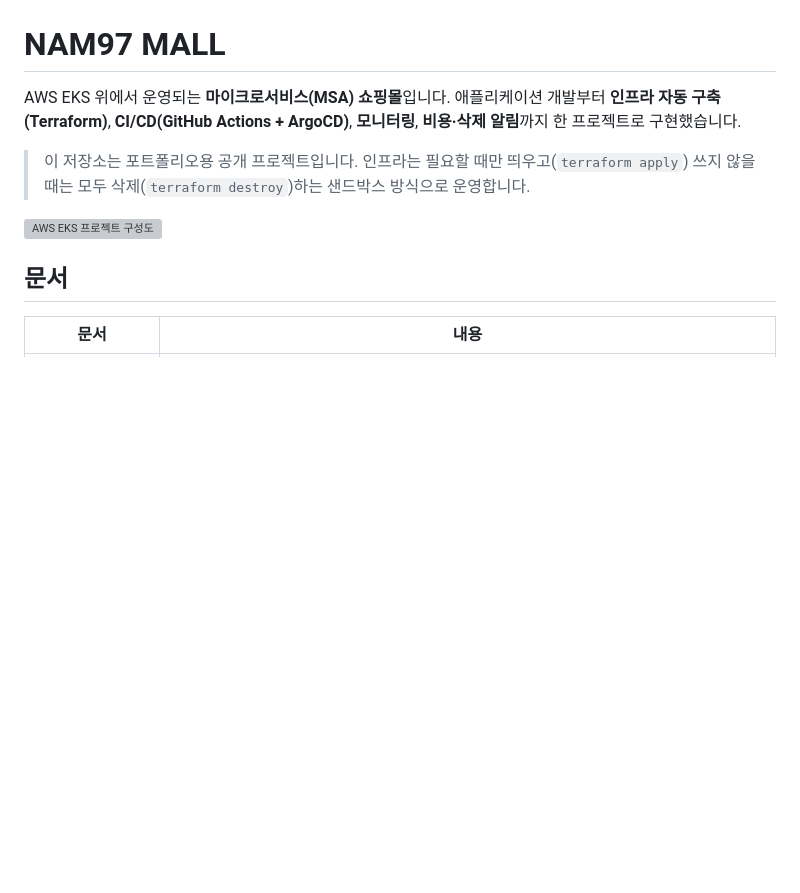
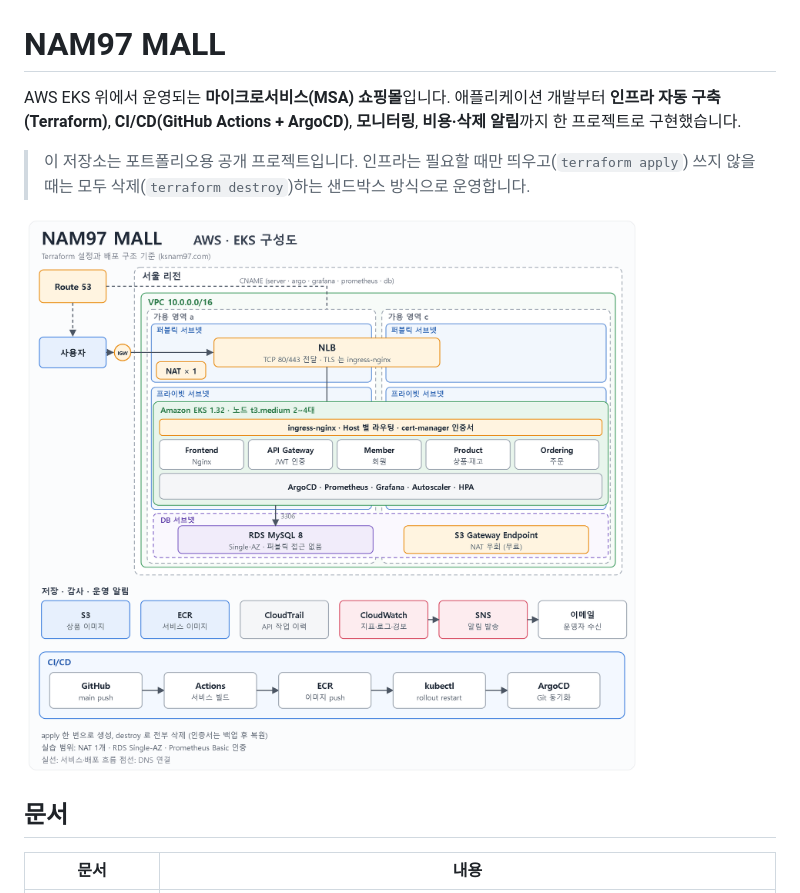
Before and after one commit to KSNAM97/msa, a Markdown page: README.md, the part around the change. Drawn GitHub-style; pictures changed too: docs/images/architecture.png; blank space fills up the shorter version; grey boxes are pictures that could not be loaded.

```diff
--- a/README.md
+++ b/README.md
@@ -5,7 +5,7 @@ AWS EKS 위에서 운영되는 **마이크로서비스(MSA) 쇼핑몰**입니다
 
 > 이 저장소는 포트폴리오용 공개 프로젝트입니다. 인프라는 필요할 때만 띄우고(`terraform apply`) 쓰지 않을 때는 모두 삭제(`terraform destroy`)하는 샌드박스 방식으로 운영합니다.
 
-![AWS EKS 프로젝트 구성도](docs/images/architecture.svg)
+![AWS EKS 프로젝트 구성도](docs/images/architecture.png)
 
 ## 문서
 
```
Also changed, not shown: docs/design/ARCHITECTURE.md (+1 -1 lines), 1 other file.
